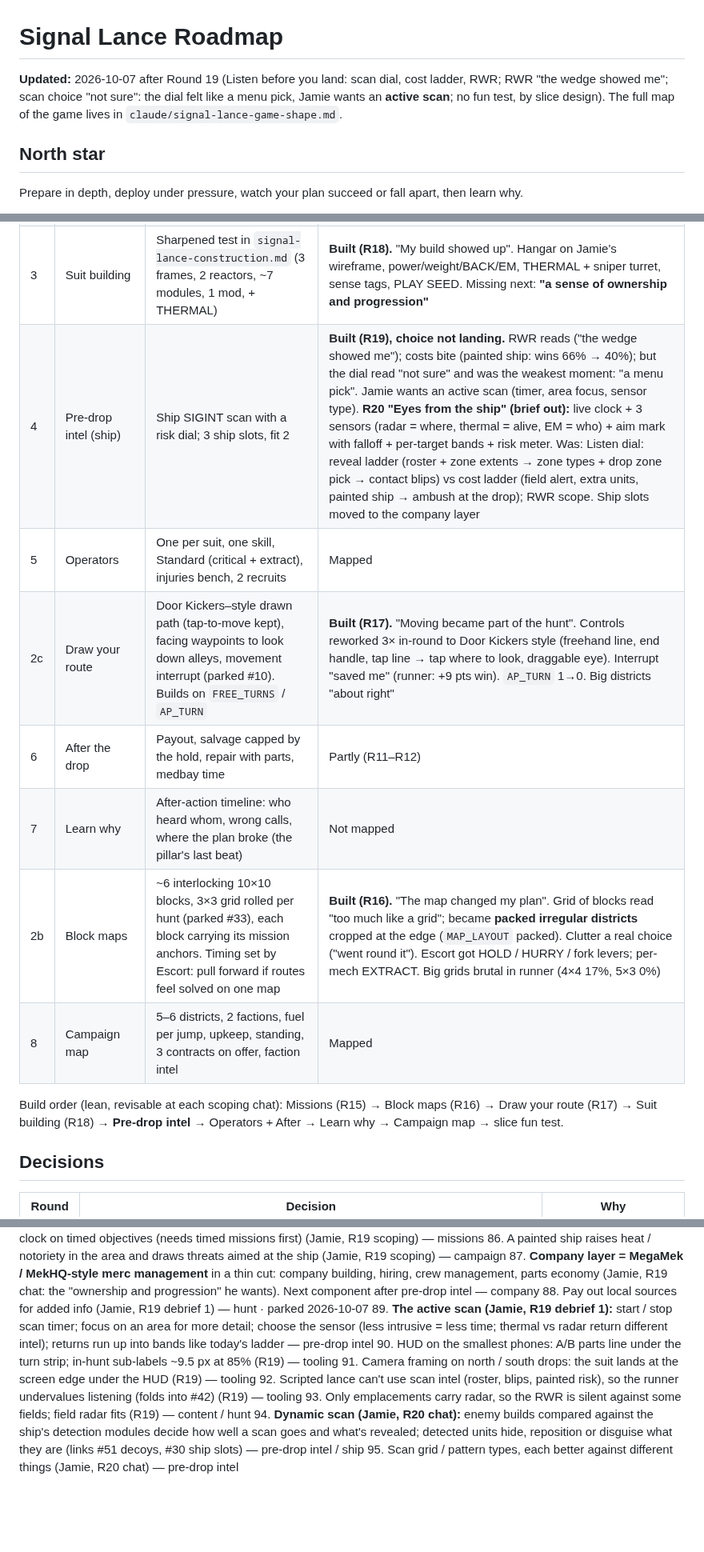
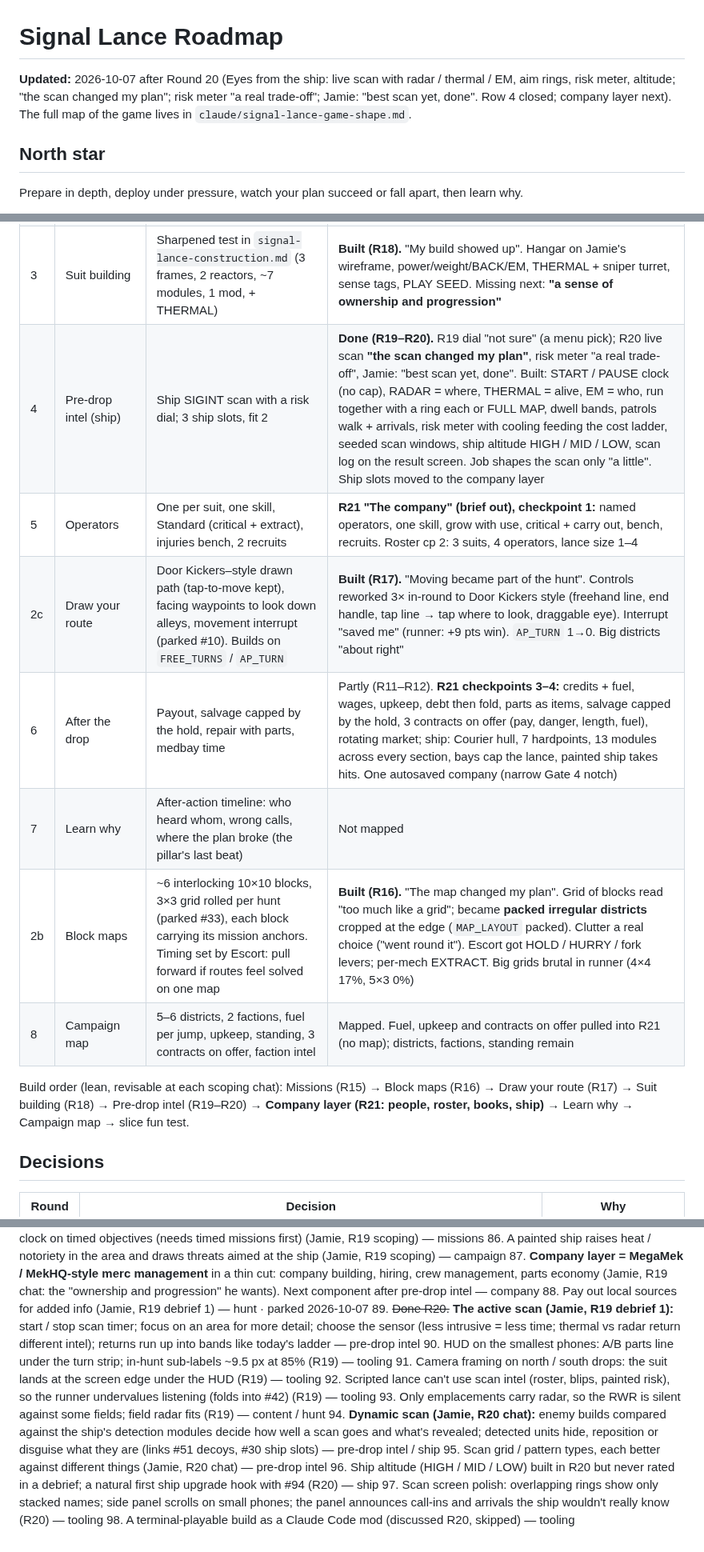
Before and after one commit to FluKanuck/Signal-Lance, a Markdown page: claude/signal-lance-roadmap.md, 3 parts joined by grey strips. Shown at 80% size. Drawn GitHub-style; blank space fills up the shorter version.

```diff
--- a/claude/signal-lance-roadmap.md
+++ b/claude/signal-lance-roadmap.md
@@ -1,6 +1,6 @@
 # Signal Lance Roadmap
 
-**Updated:** 2026-10-07 after Round 19 (Listen before you land: scan dial, cost ladder, RWR; RWR "the wedge showed me"; scan choice "not sure": the dial felt like a menu pick, Jamie wants an **active scan**; no fun test, by slice design). The full map of the game lives in `claude/signal-lance-game-shape.md`.
+**Updated:** 2026-10-07 after Round 20 (Eyes from the ship: live scan with radar / thermal / EM, aim rings, risk meter, altitude; "the scan changed my plan"; risk meter "a real trade-off"; Jamie: "best scan yet, done". Row 4 closed; company layer next). The full map of the game lives in `claude/signal-lance-game-shape.md`.
 
 ## North star
 Prepare in depth, deploy under pressure, watch your plan succeed or fall apart, then learn why.
@@ -39,15 +39,15 @@ Prepare in depth, deploy under pressure, watch your plan succeed or fall apart,
 | 1 | Hunt | Sensors, EMIT/SOUND, pack, to-hit + parts, mortar, zones, card + ID | Built (R1–R14) |
 | 2 | Missions | Uplink + Bounty + Retrieve + Escort, rolled per job | **Built (R15).** 3/3 new types "read changed my plan"; Uplink "not sure" (now the plain baseline). Bounty greed at quota not biting yet |
 | 3 | Suit building | Sharpened test in `signal-lance-construction.md` (3 frames, 2 reactors, ~7 modules, 1 mod, + THERMAL) | **Built (R18).** "My build showed up". Hangar on Jamie's wireframe, power/weight/BACK/EM, THERMAL + sniper turret, sense tags, PLAY SEED. Missing next: **"a sense of ownership and progression"** |
-| 4 | Pre-drop intel (ship) | Ship SIGINT scan with a risk dial; 3 ship slots, fit 2 | **Built (R19), choice not landing.** RWR reads ("the wedge showed me"); costs bite (painted ship: wins 66% → 40%); but the dial read "not sure" and was the weakest moment: "a menu pick". Jamie wants an active scan (timer, area focus, sensor type). **R20 "Eyes from the ship" (brief out):** live clock + 3 sensors (radar = where, thermal = alive, EM = who) + aim mark with falloff + per-target bands + risk meter. Was: Listen dial: reveal ladder (roster + zone extents → zone types + drop zone pick → contact blips) vs cost ladder (field alert, extra units, painted ship → ambush at the drop); RWR scope. Ship slots moved to the company layer |
-| 5 | Operators | One per suit, one skill, Standard (critical + extract), injuries bench, 2 recruits | Mapped |
+| 4 | Pre-drop intel (ship) | Ship SIGINT scan with a risk dial; 3 ship slots, fit 2 | **Done (R19–R20).** R19 dial "not sure" (a menu pick); R20 live scan **"the scan changed my plan"**, risk meter "a real trade-off", Jamie: "best scan yet, done". Built: START / PAUSE clock (no cap), RADAR = where, THERMAL = alive, EM = who, run together with a ring each or FULL MAP, dwell bands, patrols walk + arrivals, risk meter with cooling feeding the cost ladder, seeded scan windows, ship altitude HIGH / MID / LOW, scan log on the result screen. Job shapes the scan only "a little". Ship slots moved to the company layer |
+| 5 | Operators | One per suit, one skill, Standard (critical + extract), injuries bench, 2 recruits | **R21 "The company" (brief out), checkpoint 1:** named operators, one skill, grow with use, critical + carry out, bench, recruits. Roster cp 2: 3 suits, 4 operators, lance size 1–4 |
 | 2c | Draw your route | Door Kickers–style drawn path (tap-to-move kept), facing waypoints to look down alleys, movement interrupt (parked #10). Builds on `FREE_TURNS` / `AP_TURN` | **Built (R17).** "Moving became part of the hunt". Controls reworked 3× in-round to Door Kickers style (freehand line, end handle, tap line → tap where to look, draggable eye). Interrupt "saved me" (runner: +9 pts win). `AP_TURN` 1→0. Big districts "about right" |
-| 6 | After the drop | Payout, salvage capped by the hold, repair with parts, medbay time | Partly (R11–R12) |
+| 6 | After the drop | Payout, salvage capped by the hold, repair with parts, medbay time | Partly (R11–R12). **R21 checkpoints 3–4:** credits + fuel, wages, upkeep, debt then fold, parts as items, salvage capped by the hold, 3 contracts on offer (pay, danger, length, fuel), rotating market; ship: Courier hull, 7 hardpoints, 13 modules across every section, bays cap the lance, painted ship takes hits. One autosaved company (narrow Gate 4 notch) |
 | 7 | Learn why | After-action timeline: who heard whom, wrong calls, where the plan broke (the pillar's last beat) | Not mapped |
 | 2b | Block maps | ~6 interlocking 10×10 blocks, 3×3 grid rolled per hunt (parked #33), each block carrying its mission anchors. Timing set by Escort: pull forward if routes feel solved on one map | **Built (R16).** "The map changed my plan". Grid of blocks read "too much like a grid"; became **packed irregular districts** cropped at the edge (`MAP_LAYOUT` packed). Clutter a real choice ("went round it"). Escort got HOLD / HURRY / fork levers; per-mech EXTRACT. Big grids brutal in runner (4×4 17%, 5×3 0%) |
-| 8 | Campaign map | 5–6 districts, 2 factions, fuel per jump, upkeep, standing, 3 contracts on offer, faction intel | Mapped |
+| 8 | Campaign map | 5–6 districts, 2 factions, fuel per jump, upkeep, standing, 3 contracts on offer, faction intel | Mapped. Fuel, upkeep and contracts on offer pulled into R21 (no map); districts, factions, standing remain |
 
-Build order (lean, revisable at each scoping chat): Missions (R15) → Block maps (R16) → Draw your route (R17) → Suit building (R18) → **Pre-drop intel** → Operators + After → Learn why → Campaign map → slice fun test.
+Build order (lean, revisable at each scoping chat): Missions (R15) → Block maps (R16) → Draw your route (R17) → Suit building (R18) → Pre-drop intel (R19–R20) → **Company layer (R21: people, roster, books, ship)** → Learn why → Campaign map → slice fun test.
 
 ## Decisions
 | Round | Decision | Why |
@@ -186,10 +188,13 @@ Build order (lean, revisable at each scoping chat): Missions (R15) → Block map
 86. A painted ship raises heat / notoriety in the area and draws threats aimed at the ship (Jamie, R19 scoping) — campaign
 87. **Company layer = MegaMek / MekHQ-style merc management** in a thin cut: company building, hiring, crew management, parts economy (Jamie, R19 chat: the "ownership and progression" he wants). Next component after pre-drop intel — company
 88. Pay out local sources for added info (Jamie, R19 debrief 1) — hunt · parked 2026-10-07
-89. **The active scan (Jamie, R19 debrief 1):** start / stop scan timer; focus on an area for more detail; choose the sensor (less intrusive = less time; thermal vs radar return different intel); returns run up into bands like today's ladder — pre-drop intel
+89. ~~Done R20.~~ **The active scan (Jamie, R19 debrief 1):** start / stop scan timer; focus on an area for more detail; choose the sensor (less intrusive = less time; thermal vs radar return different intel); returns run up into bands like today's ladder — pre-drop intel
 90. HUD on the smallest phones: A/B parts line under the turn strip; in-hunt sub-labels ~9.5 px at 85% (R19) — tooling
 91. Camera framing on north / south drops: the suit lands at the screen edge under the HUD (R19) — tooling
 92. Scripted lance can't use scan intel (roster, blips, painted risk), so the runner undervalues listening (folds into #42) (R19) — tooling
 93. Only emplacements carry radar, so the RWR is silent against some fields; field radar fits (R19) — content / hunt
 94. **Dynamic scan (Jamie, R20 chat):** enemy builds compared against the ship's detection modules decide how well a scan goes and what's revealed; detected units hide, reposition or disguise what they are (links #51 decoys, #30 ship slots) — pre-drop intel / ship
 95. Scan grid / pattern types, each better against different things (Jamie, R20 chat) — pre-drop intel
+96. Ship altitude (HIGH / MID / LOW) built in R20 but never rated in a debrief; a natural first ship upgrade hook with #94 (R20) — ship
+97. Scan screen polish: overlapping rings show only stacked names; side panel scrolls on small phones; the panel announces call-ins and arrivals the ship wouldn't really know (R20) — tooling
+98. A terminal-playable build as a Claude Code mod (discussed R20, skipped) — tooling
```
Also changed, not shown: other parts of claude/signal-lance-roadmap.md (+2 -0 lines), claude/signal-lance-round21-brief.md (added, +76 -0 lines).
